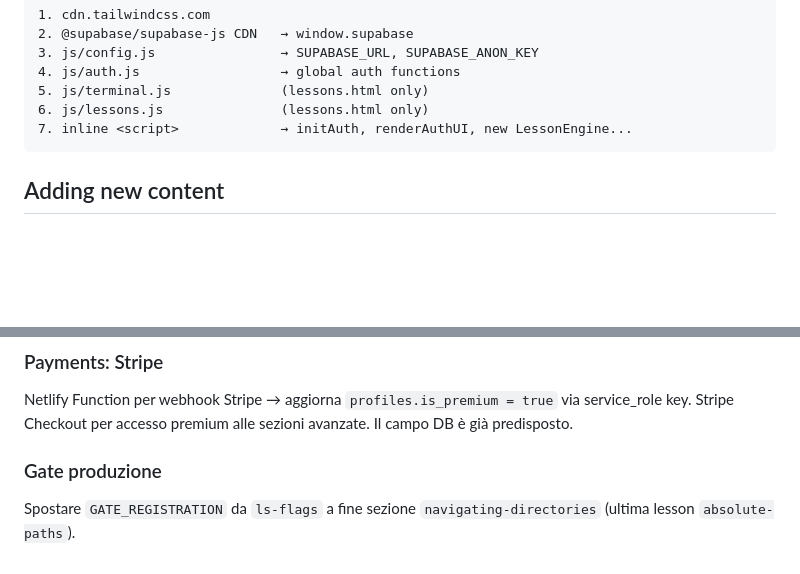
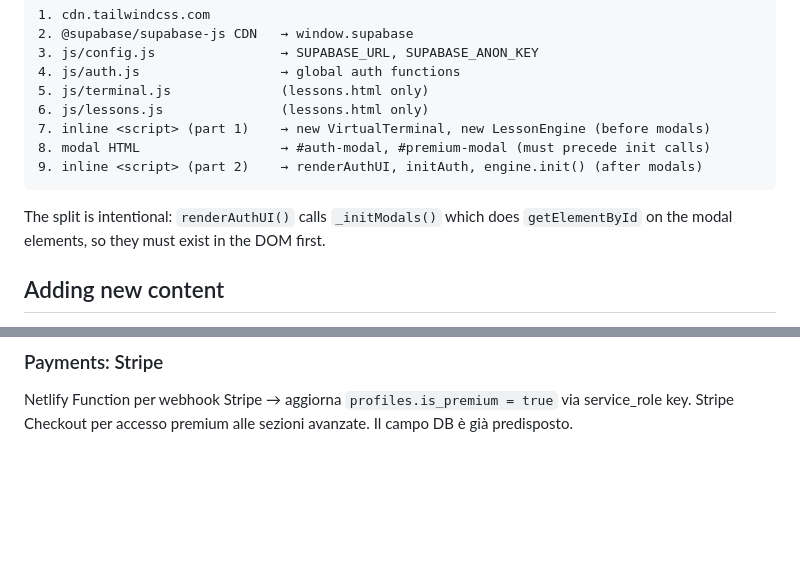
Before and after one commit to Poppo9/linux-quest, a Markdown page: CLAUDE.md, 2 parts joined by grey strips. Drawn GitHub-style; blank space fills up the shorter version.

````diff
--- a/CLAUDE.md
+++ b/CLAUDE.md
@@ -170,8 +170,12 @@ A trigger `on_auth_user_created` auto-creates the `profiles` row on signup.
 4. js/auth.js                  → global auth functions
 5. js/terminal.js              (lessons.html only)
 6. js/lessons.js               (lessons.html only)
-7. inline <script>             → initAuth, renderAuthUI, new LessonEngine...
+7. inline <script> (part 1)    → new VirtualTerminal, new LessonEngine (before modals)
+8. modal HTML                  → #auth-modal, #premium-modal (must precede init calls)
+9. inline <script> (part 2)    → renderAuthUI, initAuth, engine.init() (after modals)
 ```
+
+The split is intentional: `renderAuthUI()` calls `_initModals()` which does `getElementById` on the modal elements, so they must exist in the DOM first.
 
 ## Adding new content
 
@@ -211,6 +233,3 @@ Stima effort: ~10h totali (3h tokenizer + parser, 2h stdin nei comandi esistenti
 
 ### Payments: Stripe
 Netlify Function per webhook Stripe → aggiorna `profiles.is_premium = true` via service_role key. Stripe Checkout per accesso premium alle sezioni avanzate. Il campo DB è già predisposto.
-
-### Gate produzione
-Spostare `GATE_REGISTRATION` da `ls-flags` a fine sezione `navigating-directories` (ultima lesson `absolute-paths`).
````
Also changed, not shown: other parts of CLAUDE.md (+31 -13 lines).
